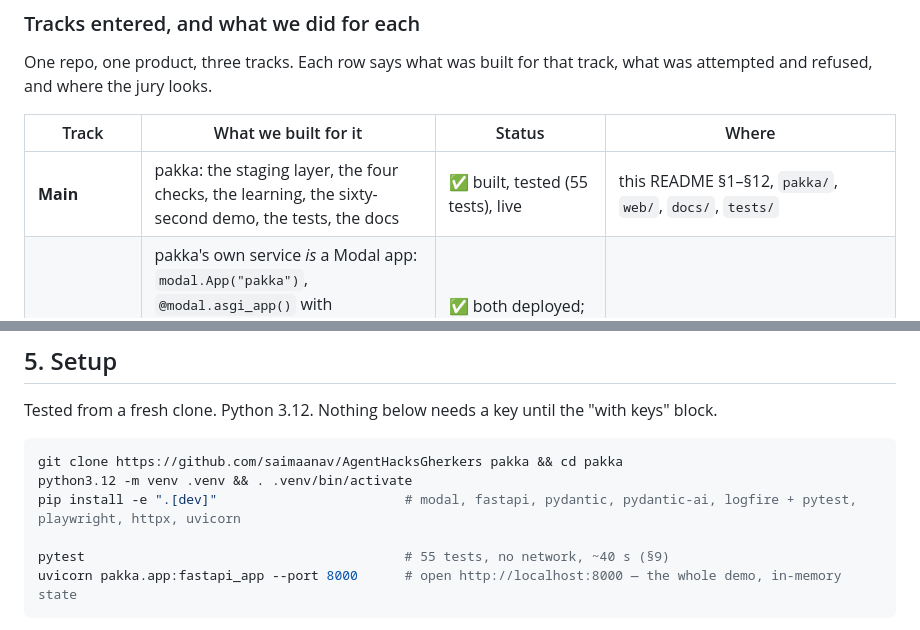
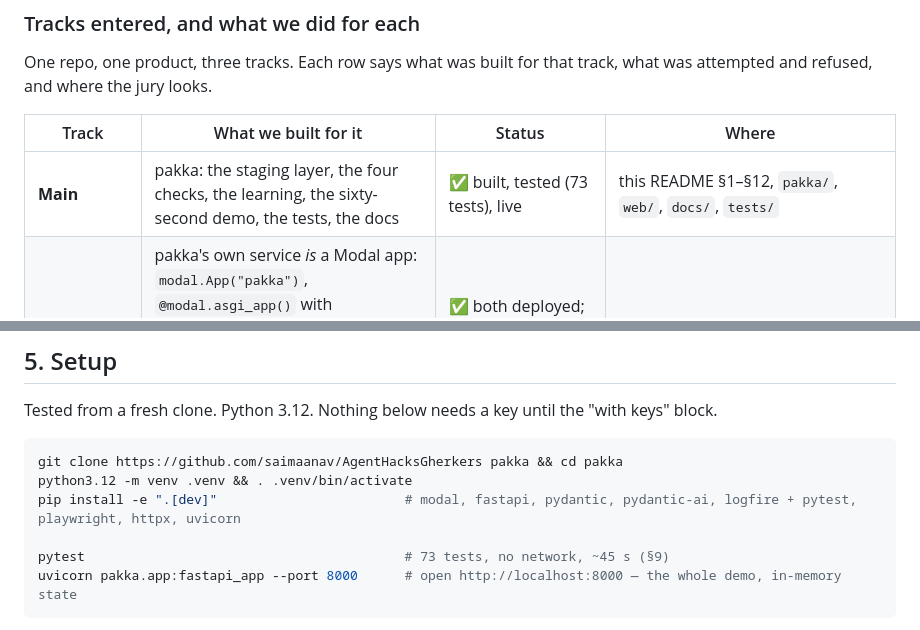
Before and after one commit to saimaanav/AgentHacksGherkers, a Markdown page: README.md, 2 parts joined by grey strips. Drawn GitHub-style.

````diff
--- a/README.md
+++ b/README.md
@@ -16,7 +16,7 @@ One repo, one product, three tracks. Each row says what was built for that track
 
 | Track | What we built for it | Status | Where |
 |---|---|---|---|
-| **Main** | pakka: the staging layer, the four checks, the learning, the sixty-second demo, the tests, the docs | ✅ built, tested (55 tests), live | this README §1–§12, `pakka/`, `web/`, `docs/`, `tests/` |
+| **Main** | pakka: the staging layer, the four checks, the learning, the sixty-second demo, the tests, the docs | ✅ built, tested (73 tests), live | this README §1–§12, `pakka/`, `web/`, `docs/`, `tests/` |
 | **Modal** | pakka's own service *is* a Modal app: `modal.App("pakka")`, `@modal.asgi_app()` with `min_containers=1`, `modal.Dict` for per-team state, `modal.Secret` for keys, deployed from a GitHub Actions workflow (`.github/workflows/modal.yml`). A second Modal app, `pydantic_challenge/modal_shim.py`, is a CPU-only OpenAI-compatible relay in front of Gemini that the Pydantic AI Gateway routes through. | ✅ both deployed; live at https://saimaanav--pakka-web.modal.run and https://saimaanav--pakka-gemini-shim-web.modal.run | [§4 · Modal](#modal), `pakka/app.py`, `pydantic_challenge/modal_shim.py`, the workflow |
 | **Modal** (the hackathon's model-hosting flow) | `modal endpoint create --model …` from Modal's library, behind a proxy token, as the gateway's upstream (the official setup) | ❌ **attempted and refused**: every library model, down to the smallest, answered *"Please add a payment method to use … GPU functions"*. The workflow's `endpoint` job and the Actions logs are the record. The relay above is what replaced it, so the gateway path is real; only what sits behind the route differs. | [`pydantic_challenge/SUBMISSION.md` · Setup](pydantic_challenge/SUBMISSION.md#setup), workflow job `endpoint` |
 | **Pydantic** (Pydantic v2 · Pydantic AI · Logfire) | Every boundary type is a Pydantic model; Tom's agent is a Pydantic AI `Agent` and the demo replays its transcripts through a `FunctionModel`; every write and every decision is a Logfire span, with a checked-vs-held dashboard over them | ✅ | [§4](#4-how-we-used-modal-pydantic-pydantic-ai-and-logfire), `pakka/models.py`, `pakka/agent.py`, `pakka/staging.py`, `docs/LOGFIRE_DASHBOARD.md` |
@@ -253,7 +253,7 @@ git clone https://github.com/saimaanav/AgentHacksGherkers pakka && cd pakka
 python3.12 -m venv .venv && . .venv/bin/activate
 pip install -e ".[dev]"                        # modal, fastapi, pydantic, pydantic-ai, logfire + pytest, playwright, httpx, uvicorn
 
-pytest                                         # 55 tests, no network, ~40 s (§9)
+pytest                                         # 73 tests, no network, ~45 s (§9)
 uvicorn pakka.app:fastapi_app --port 8000      # open http://localhost:8000 — the whole demo, in-memory state
 ```
 
````
Also changed, not shown: docs/LOGFIRE_DASHBOARD.md (+2 -2 lines).
